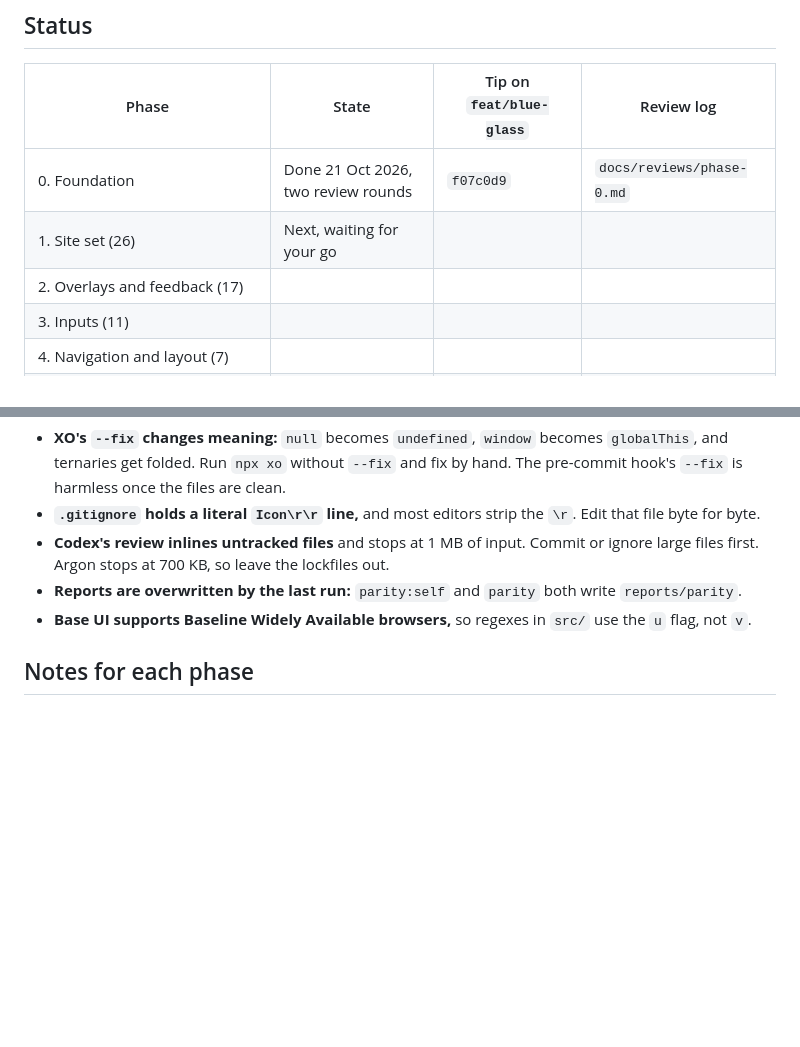
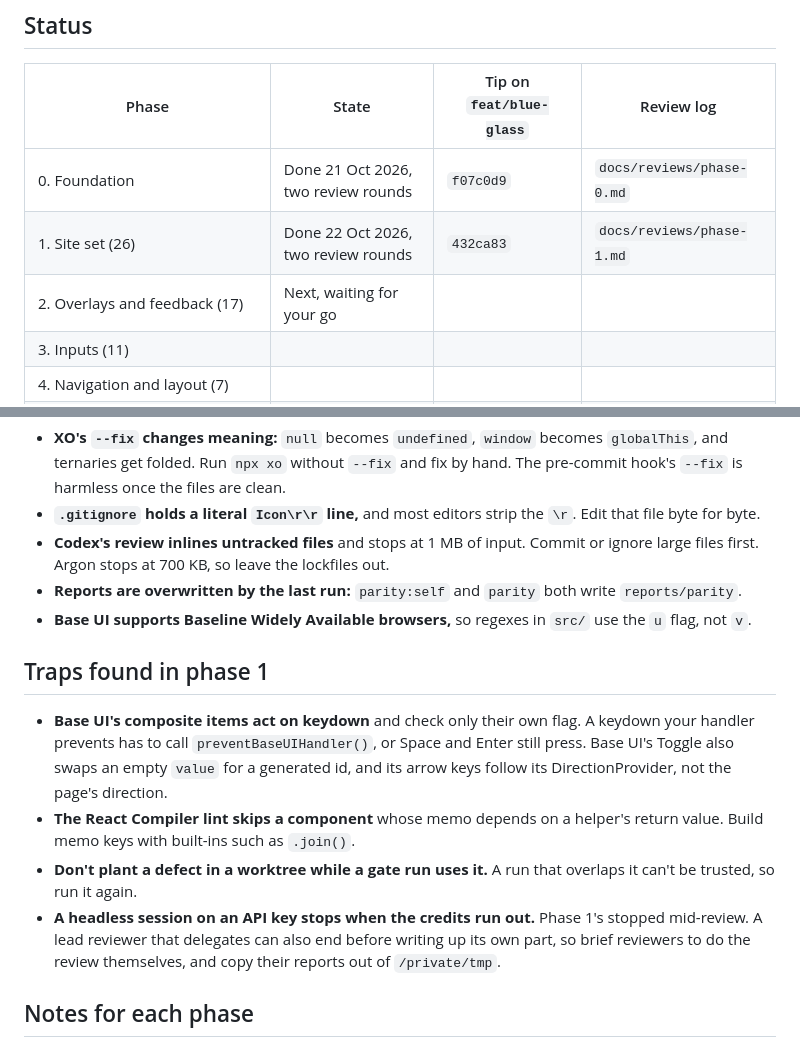
Before and after one commit to sebastian-suarez/Blue-Glass, a Markdown page: docs/phase-runbook.md, 2 parts joined by grey strips. Rendered like a GitHub page; blank space fills up the shorter version.

Commit message:
Mark phase 1 done in the runbook
It finished on 22 Oct 2026 after two review rounds, at 432ca83. The traps phase 1 found are listed for the phases after it.

```diff
--- a/docs/phase-runbook.md
+++ b/docs/phase-runbook.md
@@ -7,8 +7,8 @@ How to run one phase of `docs/package-plan.md` in a fresh session. One phase per
 | Phase                                                  | State                               | Tip on `feat/blue-glass` | Review log                |
 | ------------------------------------------------------ | ----------------------------------- | ------------------------ | ------------------------- |
 | 0. Foundation                                          | Done 21 Oct 2026, two review rounds | `f07c0d9`                | `docs/reviews/phase-0.md` |
-| 1. Site set (26)                                       | Next, waiting for your go           |                          |                           |
-| 2. Overlays and feedback (17)                          |                                     |                          |                           |
+| 1. Site set (26)                                       | Done 22 Oct 2026, two review rounds | `432ca83`                | `docs/reviews/phase-1.md` |
+| 2. Overlays and feedback (17)                          | Next, waiting for your go           |                          |                           |
 | 3. Inputs (11)                                         |                                     |                          |                           |
 | 4. Navigation and layout (7)                           |                                     |                          |                           |
 | 5. Charts (5), then README, CHANGELOG, release dry run |                                     |                          |                           |
@@ -64,6 +64,13 @@ Say "Run phase N, following docs/phase-runbook.md". The session reads, in order:
 - **Reports are overwritten by the last run:** `parity:self` and `parity` both write `reports/parity`.
 - **Base UI supports Baseline Widely Available browsers,** so regexes in `src/` use the `u` flag, not `v`.
 
+## Traps found in phase 1
+
+- **Base UI's composite items act on keydown** and check only their own flag. A keydown your handler prevents has to call `preventBaseUIHandler()`, or Space and Enter still press. Base UI's Toggle also swaps an empty `value` for a generated id, and its arrow keys follow its DirectionProvider, not the page's direction.
+- **The React Compiler lint skips a component** whose memo depends on a helper's return value. Build memo keys with built-ins such as `.join()`.
+- **Don't plant a defect in a worktree while a gate run uses it.** A run that overlaps it can't be trusted, so run it again.
+- **A headless session on an API key stops when the credits run out.** Phase 1's stopped mid-review. A lead reviewer that delegates can also end before writing up its own part, so brief reviewers to do the review themselves, and copy their reports out of `/private/tmp`.
+
 ## Notes for each phase
 
 - **Phase 1:**
```
